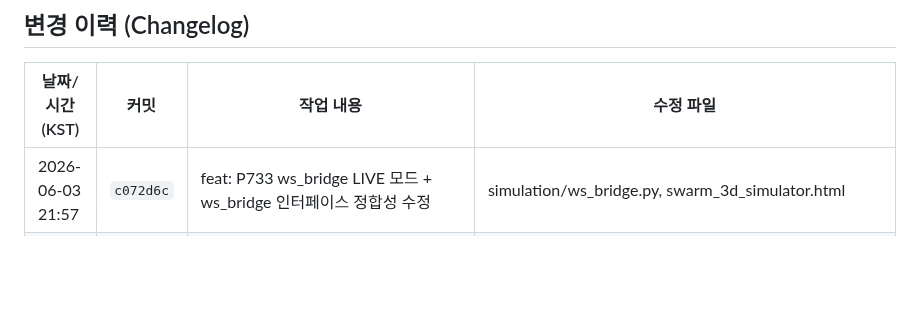
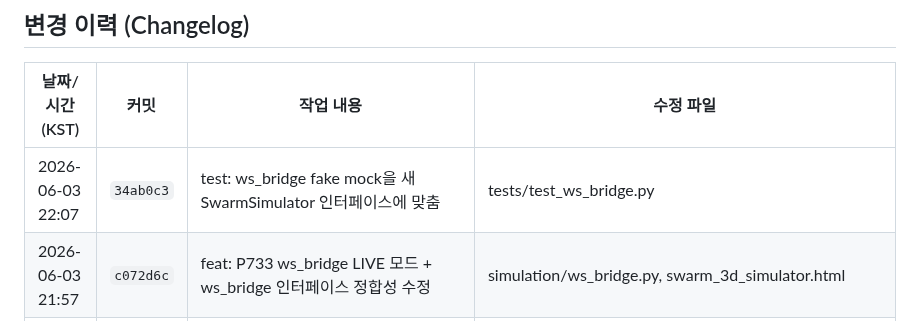
Before and after one commit to sun475300-sudo/swarm-drone-atc, a Markdown page: README.md, the part around the change. Drawn GitHub-style; blank space fills up the shorter version.

Commit message:
docs: 변경 이력 업데이트 2026-06-03 22:07 [changelog]

```diff
--- a/README.md
+++ b/README.md
@@ -787,6 +787,7 @@ MIT License — Developed for academic and educational purposes.
 ## 변경 이력 (Changelog)
 | 날짜/시간 (KST) | 커밋 | 작업 내용 | 수정 파일 |
 | --- | --- | --- | --- |
+| 2026-06-03 22:07 | `34ab0c3` | test: ws_bridge fake mock을 새 SwarmSimulator 인터페이스에 맞춤 | tests/test_ws_bridge.py |
 | 2026-06-03 21:57 | `c072d6c` | feat: P733 ws_bridge LIVE 모드 + ws_bridge 인터페이스 정합성 수정 | simulation/ws_bridge.py, swarm_3d_simulator.html |
 | 2026-06-03 21:50 | `1e80c65` | feat: ROADMAP 진행 현황 표 + Track E/F 신설 + P730 UI i18n(KO/EN) | ROADMAP.md, swarm_3d_simulator.html |
 | 2026-06-03 19:39 | `426b9e7` | ci: desktop-build setup-node 캐시 비활성화 (lock 파일 부재로 실패) | .github/workflows/desktop-build.yml |
```
